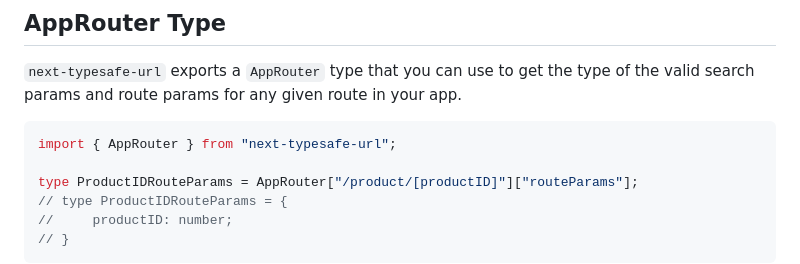
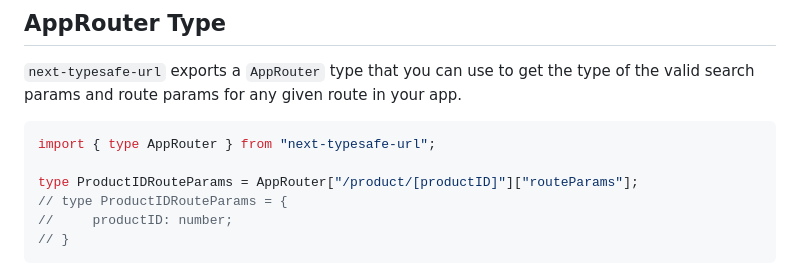
Before and after one commit to naotokato111/next-typesafe-url, a Markdown page: README.md, the part around the change. GitHub-like rendering.

````diff
--- a/README.md
+++ b/README.md
@@ -189,7 +189,7 @@ function DeeperComponent() {
 `next-typesafe-url` exports a `AppRouter` type that you can use to get the type of the valid search params and route params for any given route in your app.
 
 ```tsx
-import { AppRouter } from "next-typesafe-url";
+import { type AppRouter } from "next-typesafe-url";
 
 type ProductIDRouteParams = AppRouter["/product/[productID]"]["routeParams"];
 // type ProductIDRouteParams = {
````
Also changed, not shown: .changeset/mean-ravens-pretend.md (deleted, +0 -5 lines), .changeset/tiny-walls-destroy.md (added, +5 -0 lines).
